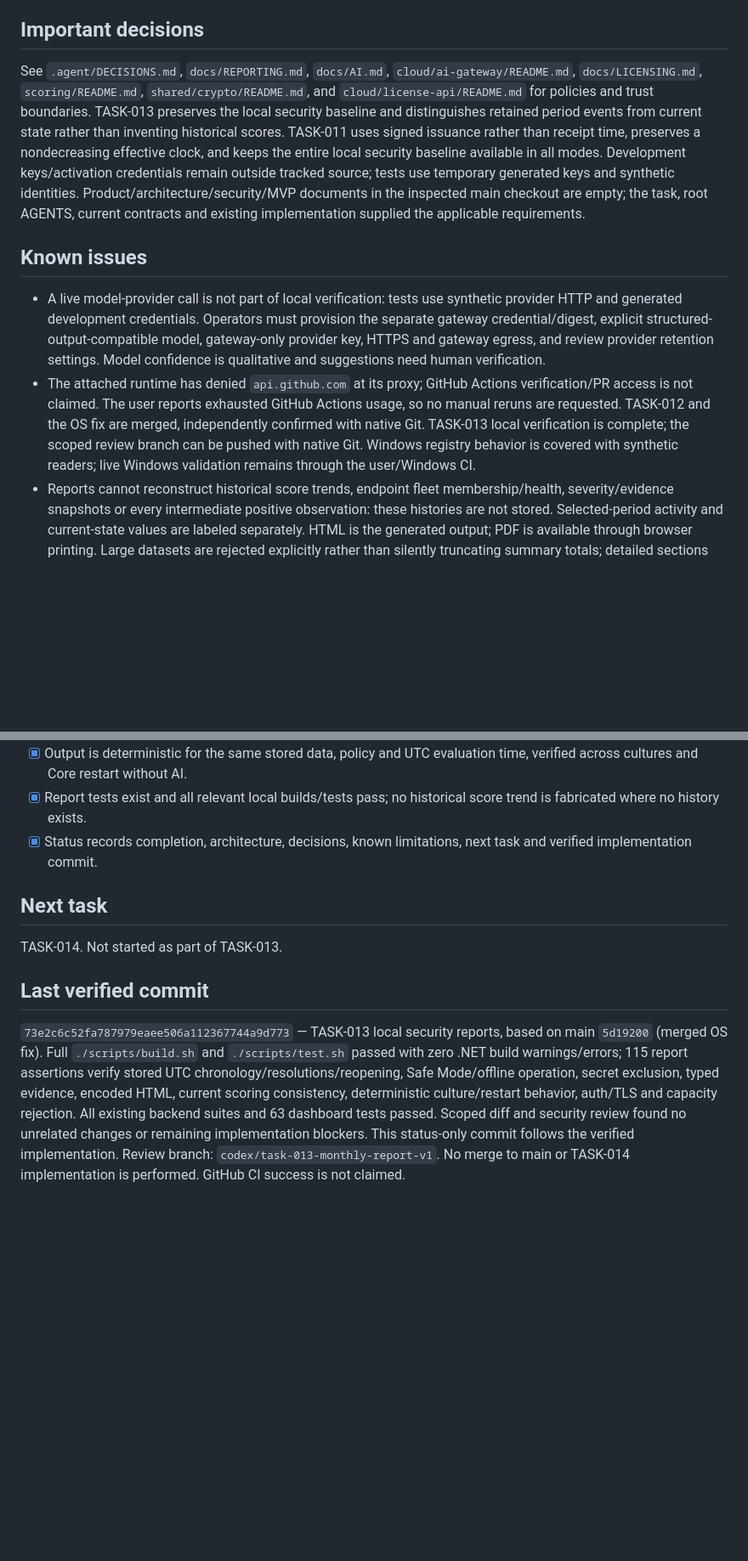
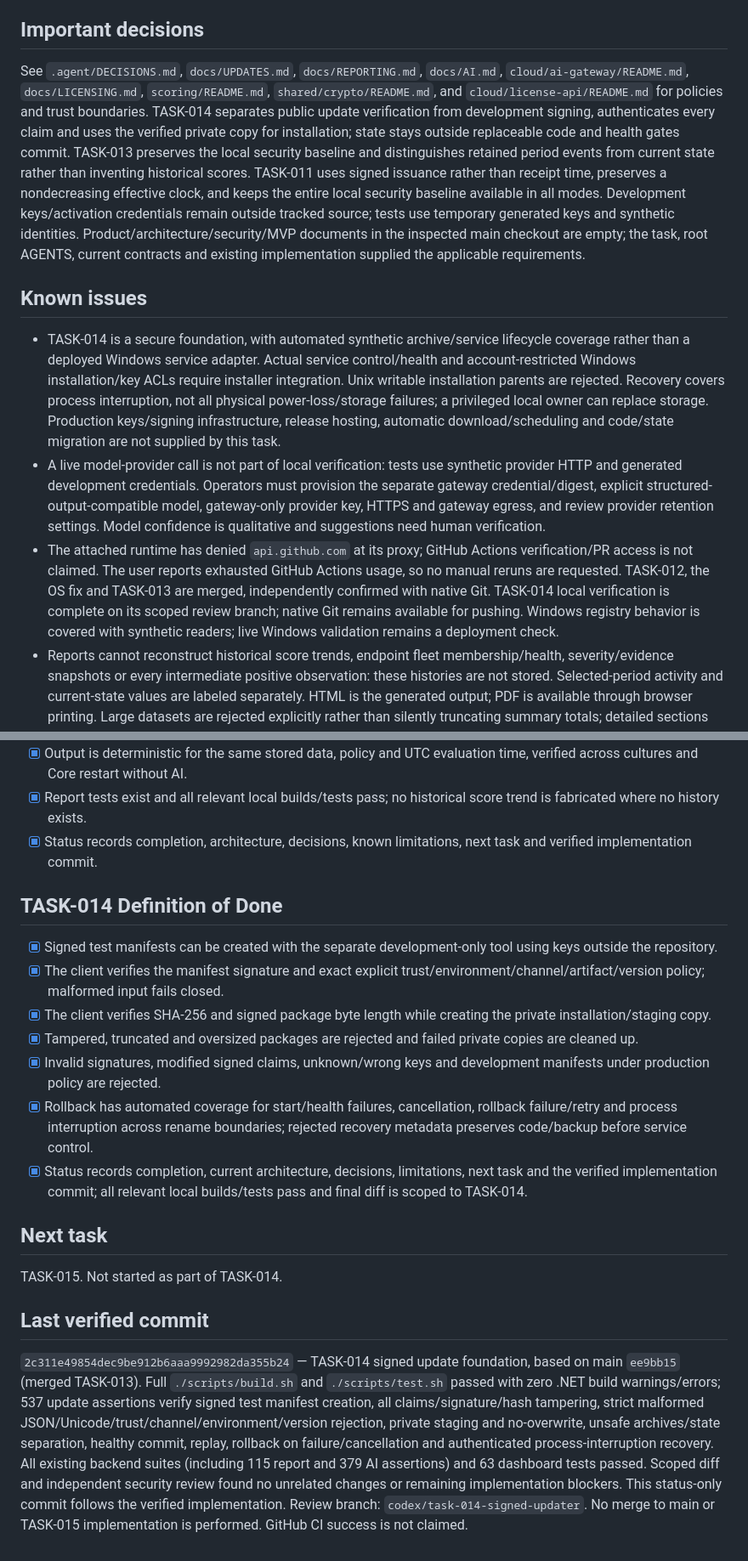
Before and after one commit to trolomaniak/SentinelAI, a Markdown page: .agent/STATUS.md, 2 parts joined by grey strips. Shown at 85% size. GitHub-like rendering; blank space fills up the shorter version.

Commit message:
docs: record TASK-014 completion and verification

```diff
--- a/.agent/STATUS.md
+++ b/.agent/STATUS.md
@@ -34,12 +38,13 @@
 
 ## Important decisions
 
-See `.agent/DECISIONS.md`, `docs/REPORTING.md`, `docs/AI.md`, `cloud/ai-gateway/README.md`, `docs/LICENSING.md`, `scoring/README.md`, `shared/crypto/README.md`, and `cloud/license-api/README.md` for policies and trust boundaries. TASK-013 preserves the local security baseline and distinguishes retained period events from current state rather than inventing historical scores. TASK-011 uses signed issuance rather than receipt time, preserves a nondecreasing effective clock, and keeps the entire local security baseline available in all modes. Development keys/activation credentials remain outside tracked source; tests use temporary generated keys and synthetic identities. Product/architecture/security/MVP documents in the inspected main checkout are empty; the task, root AGENTS, current contracts and existing implementation supplied the applicable requirements.
+See `.agent/DECISIONS.md`, `docs/UPDATES.md`, `docs/REPORTING.md`, `docs/AI.md`, `cloud/ai-gateway/README.md`, `docs/LICENSING.md`, `scoring/README.md`, `shared/crypto/README.md`, and `cloud/license-api/README.md` for policies and trust boundaries. TASK-014 separates public update verification from development signing, authenticates every claim and uses the verified private copy for installation; state stays outside replaceable code and health gates commit. TASK-013 preserves the local security baseline and distinguishes retained period events from current state rather than inventing historical scores. TASK-011 uses signed issuance rather than receipt time, preserves a nondecreasing effective clock, and keeps the entire local security baseline available in all modes. Development keys/activation credentials remain outside tracked source; tests use temporary generated keys and synthetic identities. Product/architecture/security/MVP documents in the inspected main checkout are empty; the task, root AGENTS, current contracts and existing implementation supplied the applicable requirements.
 
 ## Known issues
 
+- TASK-014 is a secure foundation, with automated synthetic archive/service lifecycle coverage rather than a deployed Windows service adapter. Actual service control/health and account-restricted Windows installation/key ACLs require installer integration. Unix writable installation parents are rejected. Recovery covers process interruption, not all physical power-loss/storage failures; a privileged local owner can replace storage. Production keys/signing infrastructure, release hosting, automatic download/scheduling and code/state migration are not supplied by this task.
 - A live model-provider call is not part of local verification: tests use synthetic provider HTTP and generated development credentials. Operators must provision the separate gateway credential/digest, explicit structured-output-compatible model, gateway-only provider key, HTTPS and gateway egress, and review provider retention settings. Model confidence is qualitative and suggestions need human verification.
-- The attached runtime has denied `api.github.com` at its proxy; GitHub Actions verification/PR access is not claimed. The user reports exhausted GitHub Actions usage, so no manual reruns are requested. TASK-012 and the OS fix are merged, independently confirmed with native Git. TASK-013 local verification is complete; the scoped review branch can be pushed with native Git. Windows registry behavior is covered with synthetic readers; live Windows validation remains through the user/Windows CI.
+- The attached runtime has denied `api.github.com` at its proxy; GitHub Actions verification/PR access is not claimed. The user reports exhausted GitHub Actions usage, so no manual reruns are requested. TASK-012, the OS fix and TASK-013 are merged, independently confirmed with native Git. TASK-014 local verification is complete on its scoped review branch; native Git remains available for pushing. Windows registry behavior is covered with synthetic readers; live Windows validation remains a deployment check.
 - Reports cannot reconstruct historical score trends, endpoint fleet membership/health, severity/evidence snapshots or every intermediate positive observation: these histories are not stored. Selected-period activity and current-state values are labeled separately. HTML is the generated output; PDF is available through browser printing. Large datasets are rejected explicitly rather than silently truncating summary totals; detailed sections disclose their 200-item cap.
 - Licensing still uses development static grants. Production entitlement/billing, authoritative revocation, automatic trust discovery and enforcement for future premium features/endpoint limits are not introduced. `401` does not prove revocation. No vendor outage or invalid/expired lease stops existing monitoring. The new cloud AI feature uses the existing optional signed feature boundary.
 - Rollback protection is bounded: a privileged local account can replace/delete storage; offline powered-off time cannot be inferred perfectly after clock rollback. A large erroneous forward wall-clock jump remains in the persisted floor, so fixing UTC does not authorize replay of a stale lease. Core uses normal HTTPS verification, not a new certificate-pinning/trust distribution system. Windows activation/key files require operator-provisioned account-restricted ACLs; Unix renewal credential permissions are checked directly. Operators still distribute public keys and retain old/new anchors during rotation.
@@ -79,10 +84,20 @@ See `.agent/DECISIONS.md`, `docs/REPORTING.md`, `docs/AI.md`, `cloud/ai-gateway/
 - [x] Report tests exist and all relevant local builds/tests pass; no historical score trend is fabricated where no history exists.
 - [x] Status records completion, architecture, decisions, known limitations, next task and verified implementation commit.
 
+## TASK-014 Definition of Done
+
+- [x] Signed test manifests can be created with the separate development-only tool using keys outside the repository.
+- [x] The client verifies the manifest signature and exact explicit trust/environment/channel/artifact/version policy; malformed input fails closed.
+- [x] The client verifies SHA-256 and signed package byte length while creating the private installation/staging copy.
+- [x] Tampered, truncated and oversized packages are rejected and failed private copies are cleaned up.
+- [x] Invalid signatures, modified signed claims, unknown/wrong keys and development manifests under production policy are rejected.
+- [x] Rollback has automated coverage for start/health failures, cancellation, rollback failure/retry and process interruption across rename boundaries; rejected recovery metadata preserves code/backup before service control.
+- [x] Status records completion, current architecture, decisions, limitations, next task and the verified implementation commit; all relevant local builds/tests pass and final diff is scoped to TASK-014.
+
 ## Next task
 
-TASK-014. Not started as part of TASK-013.
+TASK-015. Not started as part of TASK-014.
 
 ## Last verified commit
 
-`73e2c6c52fa787979eaee506a112367744a9d773` — TASK-013 local security reports, based on main `5d19200` (merged OS fix). Full `./scripts/build.sh` and `./scripts/test.sh` passed with zero .NET build warnings/errors; 115 report assertions verify stored UTC chronology/resolutions/reopening, Safe Mode/offline operation, secret exclusion, typed evidence, encoded HTML, current scoring consistency, deterministic culture/restart behavior, auth/TLS and capacity rejection. All existing backend suites and 63 dashboard tests passed. Scoped diff and security review found no unrelated changes or remaining implementation blockers. This status-only commit follows the verified implementation. Review branch: `codex/task-013-monthly-report-v1`. No merge to main or TASK-014 implementation is performed. GitHub CI success is not claimed.
+`2c311e49854dec9be912b6aaa9992982da355b24` — TASK-014 signed update foundation, based on main `ee9bb15` (merged TASK-013). Full `./scripts/build.sh` and `./scripts/test.sh` passed with zero .NET build warnings/errors; 537 update assertions verify signed test manifest creation, all claims/signature/hash tampering, strict malformed JSON/Unicode/trust/channel/environment/version rejection, private staging and no-overwrite, unsafe archives/state separation, healthy commit, replay, rollback on failure/cancellation and authenticated process-interruption recovery. All existing backend suites (including 115 report and 379 AI assertions) and 63 dashboard tests passed. Scoped diff and independent security review found no unrelated changes or remaining implementation blockers. This status-only commit follows the verified implementation. Review branch: `codex/task-014-signed-updater`. No merge to main or TASK-015 implementation is performed. GitHub CI success is not claimed.
```
Also changed, not shown: other parts of .agent/STATUS.md (+5 -1 lines).
